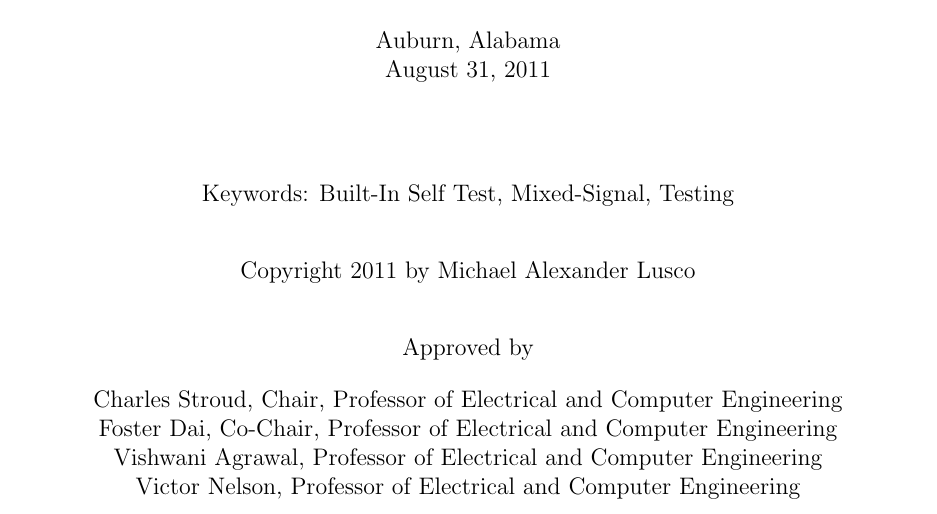
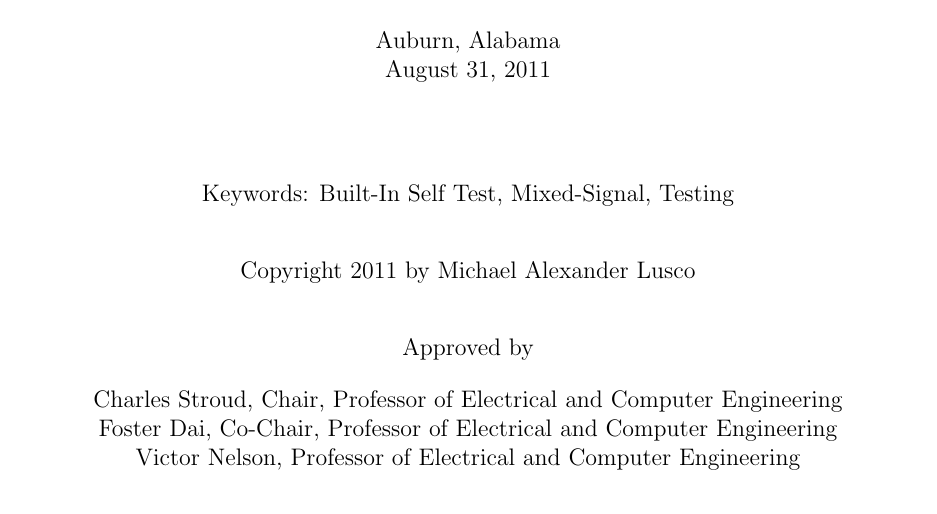
Before and after one commit to luscoma/AUThesis, a LaTeX thesis (Thesis.tex): part of page 1 of 83, cut so that both start at the same text. Compiled offline with pdfLaTeX.

Commit message:
Removed agrawal

```diff
--- a/Thesis.tex
+++ b/Thesis.tex
@@ -47,8 +47,6 @@
 \professor{Charles Stroud, Chair, Professor of Electrical and Computer Engineering}
 
 \professor{Foster Dai, Co-Chair, Professor of Electrical and Computer Engineering}
-
-\professor{Vishwani Agrawal, Professor of Electrical and Computer Engineering}
 
 \professor{Victor Nelson, Professor of Electrical and Computer Engineering}
 
```
Also changed, not shown: Thesis.pdf.
